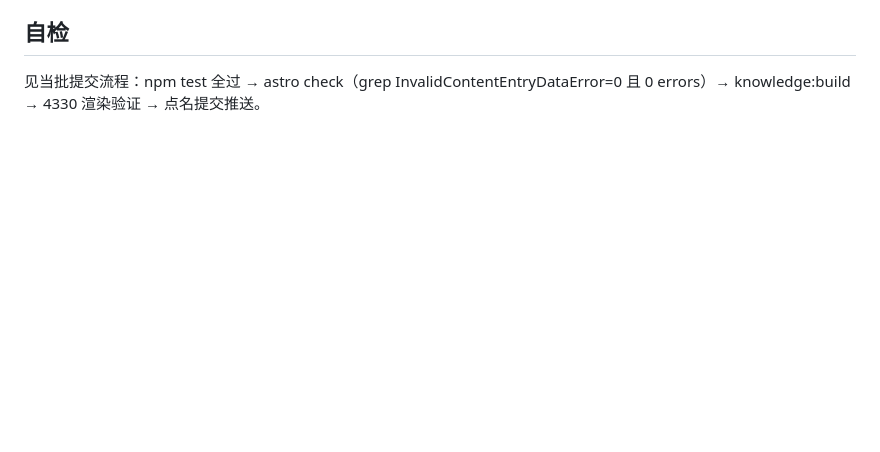
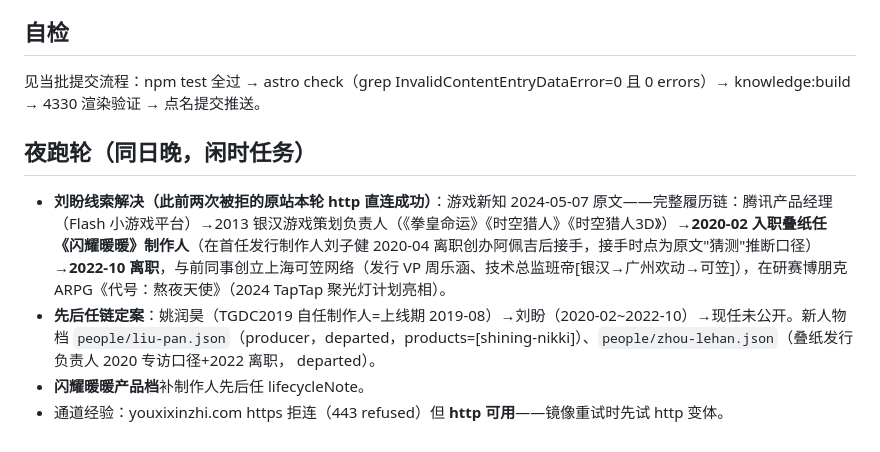
Before and after one commit to lllzccc/AIGamehistory, a Markdown page: docs/research/papergames-deepdive-2026-10-29.md, the part around the change. Rendered like a GitHub page; blank space fills up the shorter version.

Commit message:
Papergames deepdive: append night-run Liu Pan section

```diff
--- a/docs/research/papergames-deepdive-2026-10-29.md
+++ b/docs/research/papergames-deepdive-2026-10-29.md
@@ -46,3 +46,10 @@ mapping 第三轮（发现协议循环A）。承接 [2026-10-14 首轮](papergam
 ## 自检
 
 见当批提交流程：npm test 全过 → astro check（grep InvalidContentEntryDataError=0 且 0 errors）→ knowledge:build → 4330 渲染验证 → 点名提交推送。
+
+## 夜跑轮（同日晚，闲时任务）
+
+- **刘盼线索解决（此前两次被拒的原站本轮 http 直连成功）**：游戏新知 2024-05-07 原文——完整履历链：腾讯产品经理（Flash 小游戏平台）→2013 银汉游戏策划负责人（《拳皇命运》《时空猎人》《时空猎人3D》）→**2020-02 入职叠纸任《闪耀暖暖》制作人**（在首任发行制作人刘子健 2020-04 离职创办阿佩吉后接手，接手时点为原文"猜测"推断口径）→**2022-10 离职**，与前同事创立上海可笠网络（发行 VP 周乐涵、技术总监班帝[银汉→广州欢动→可笠]），在研赛博朋克 ARPG《代号：熬夜天使》（2024 TapTap 聚光灯计划亮相）。
+- **先后任链定案**：姚润昊（TGDC2019 自任制作人=上线期 2019-08）→刘盼（2020-02~2022-10）→现任未公开。新人物档 `people/liu-pan.json`（producer，departed，products=[shining-nikki]）、`people/zhou-lehan.json`（叠纸发行负责人 2020 专访口径+2022 离职， departed）。
+- **闪耀暖暖产品档**补制作人先后任 lifecycleNote。
+- 通道经验：youxixinzhi.com https 拒连（443 refused）但 **http 可用**——镜像重试时先试 http 变体。
```
